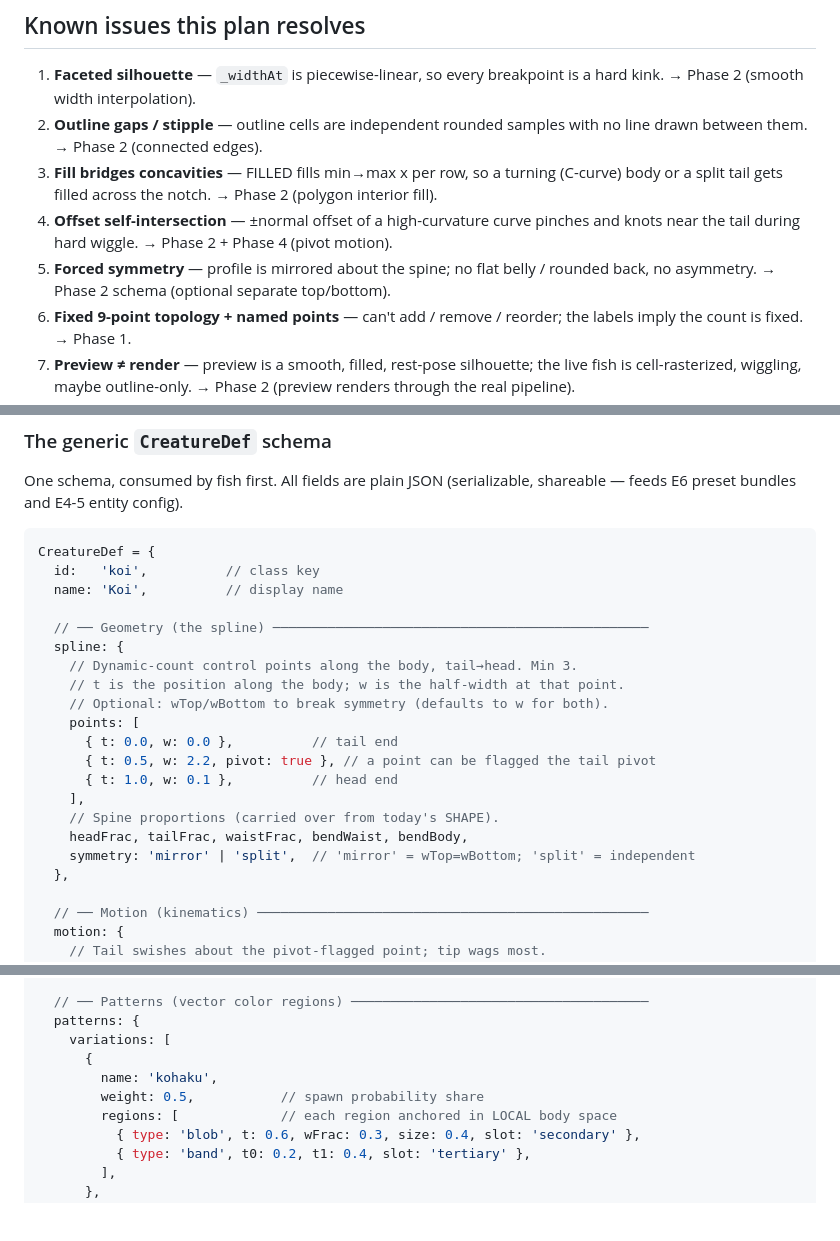
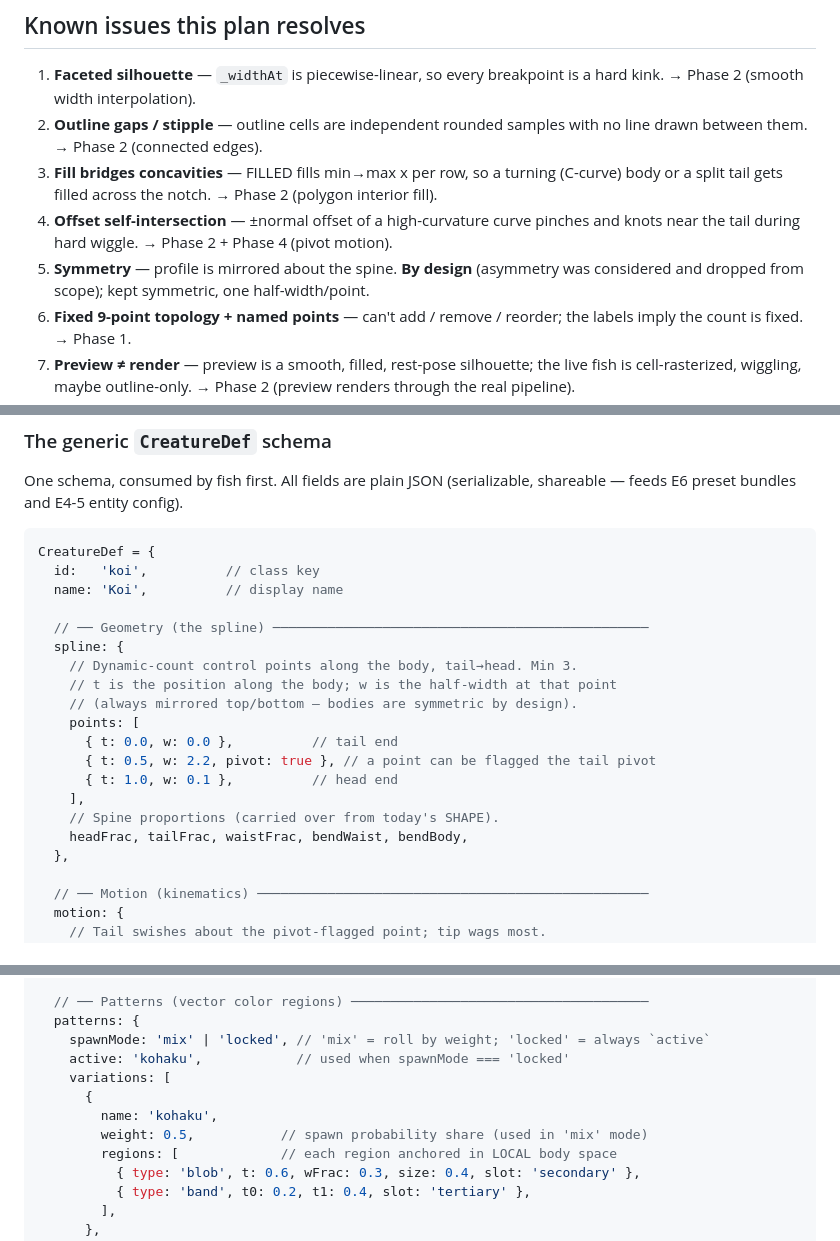
Before and after one commit to pastaluke/OledKoiPond, a Markdown page: docs/entity-customization-plan.md, 3 parts joined by grey strips. GitHub-like rendering; blank space fills up the shorter version.

```diff
--- a/docs/entity-customization-plan.md
+++ b/docs/entity-customization-plan.md
@@ -113,8 +121,8 @@ everything after it.
    (polygon interior fill).
 4. **Offset self-intersection** — ±normal offset of a high-curvature curve pinches
    and knots near the tail during hard wiggle. → Phase 2 + Phase 4 (pivot motion).
-5. **Forced symmetry** — profile is mirrored about the spine; no flat belly /
-   rounded back, no asymmetry. → Phase 2 schema (optional separate top/bottom).
+5. **Symmetry** — profile is mirrored about the spine. **By design** (asymmetry
+   was considered and dropped from scope); kept symmetric, one half-width/point.
 6. **Fixed 9-point topology + named points** — can't add / remove / reorder; the
    labels imply the count is fixed. → Phase 1.
 7. **Preview ≠ render** — preview is a smooth, filled, rest-pose silhouette; the
@@ -149,8 +157,8 @@ CreatureDef = {
   // ── Geometry (the spline) ────────────────────────────────────────────────
   spline: {
     // Dynamic-count control points along the body, tail→head. Min 3.
-    // t is the position along the body; w is the half-width at that point.
-    // Optional: wTop/wBottom to break symmetry (defaults to w for both).
+    // t is the position along the body; w is the half-width at that point
+    // (always mirrored top/bottom — bodies are symmetric by design).
     points: [
       { t: 0.0, w: 0.0 },          // tail end
       { t: 0.5, w: 2.2, pivot: true }, // a point can be flagged the tail pivot
@@ -158,7 +166,6 @@ CreatureDef = {
     ],
     // Spine proportions (carried over from today's SHAPE).
     headFrac, tailFrac, waistFrac, bendWaist, bendBody,
-    symmetry: 'mirror' | 'split',  // 'mirror' = wTop=wBottom; 'split' = independent
   },
 
   // ── Motion (kinematics) ──────────────────────────────────────────────────
@@ -186,10 +193,12 @@ CreatureDef = {
 
   // ── Patterns (vector color regions) ──────────────────────────────────────
   patterns: {
+    spawnMode: 'mix' | 'locked', // 'mix' = roll by weight; 'locked' = always `active`
+    active: 'kohaku',            // used when spawnMode === 'locked'
     variations: [
       {
         name: 'kohaku',
-        weight: 0.5,           // spawn probability share
+        weight: 0.5,           // spawn probability share (used in 'mix' mode)
         regions: [             // each region anchored in LOCAL body space
           { type: 'blob', t: 0.6, wFrac: 0.3, size: 0.4, slot: 'secondary' },
           { type: 'band', t0: 0.2, t1: 0.4, slot: 'tertiary' },
```
Also changed, not shown: other parts of docs/entity-customization-plan.md (+17 -14 lines), docs/TASKS.md (+1 -1 lines).
